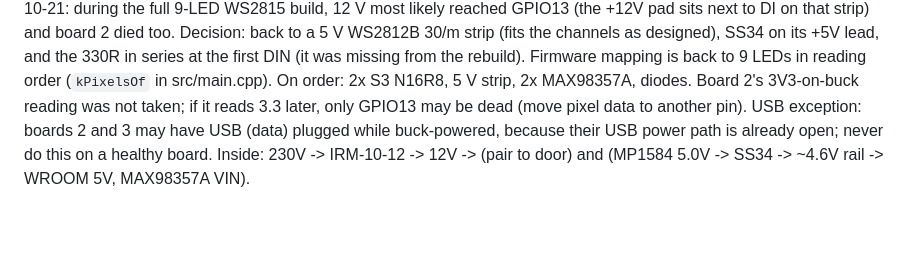
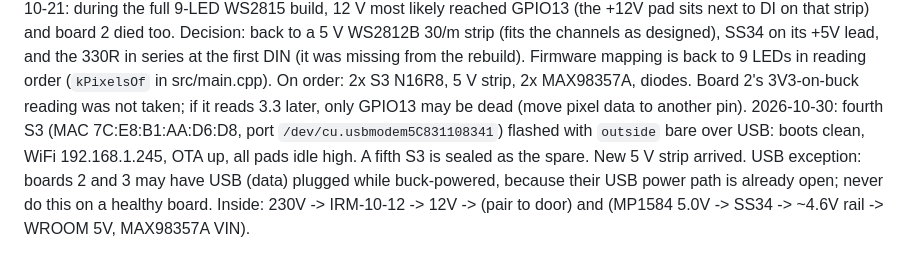
Before and after one commit to andzhelo/DjDoorbell, a Markdown page: CLAUDE.md, the part around the change. Rendered like a GitHub page; blank space fills up the shorter version.

Commit message:
Docs: fourth S3 flashed (port + MAC), 5 V strip arrived
Co-Authored-By: Claude Fable 5.1 <noreply@anthropic.com>
Claude-Session: https://claude.ai/code/session_01RBA2nmUtWJEMsY4GqEHdTW

```diff
--- a/CLAUDE.md
+++ b/CLAUDE.md
@@ -248,6 +248,9 @@ back to 9 LEDs in reading order (`kPixelsOf` in src/main.cpp). On order: 2x
 S3 N16R8, 5 V strip, 2x MAX98357A, diodes. Board 2's 3V3-on-buck reading was
 not taken; if it reads 3.3 later, only GPIO13 may be dead (move pixel data to
 another pin).
+2026-10-30: fourth S3 (MAC 7C:E8:B1:AA:D6:D8, port `/dev/cu.usbmodem5C831108341`)
+flashed with `outside` bare over USB: boots clean, WiFi 192.168.1.245, OTA up,
+all pads idle high. A fifth S3 is sealed as the spare. New 5 V strip arrived.
 USB exception: boards 2 and 3 may have USB (data) plugged while buck-powered,
 because their USB power path is already open; never do this on a healthy board.
 Inside: 230V -> IRM-10-12 -> 12V -> (pair to door) and (MP1584 5.0V -> SS34
```
Also changed, not shown: docs/HANDOFF.md (+1 -1 lines).
